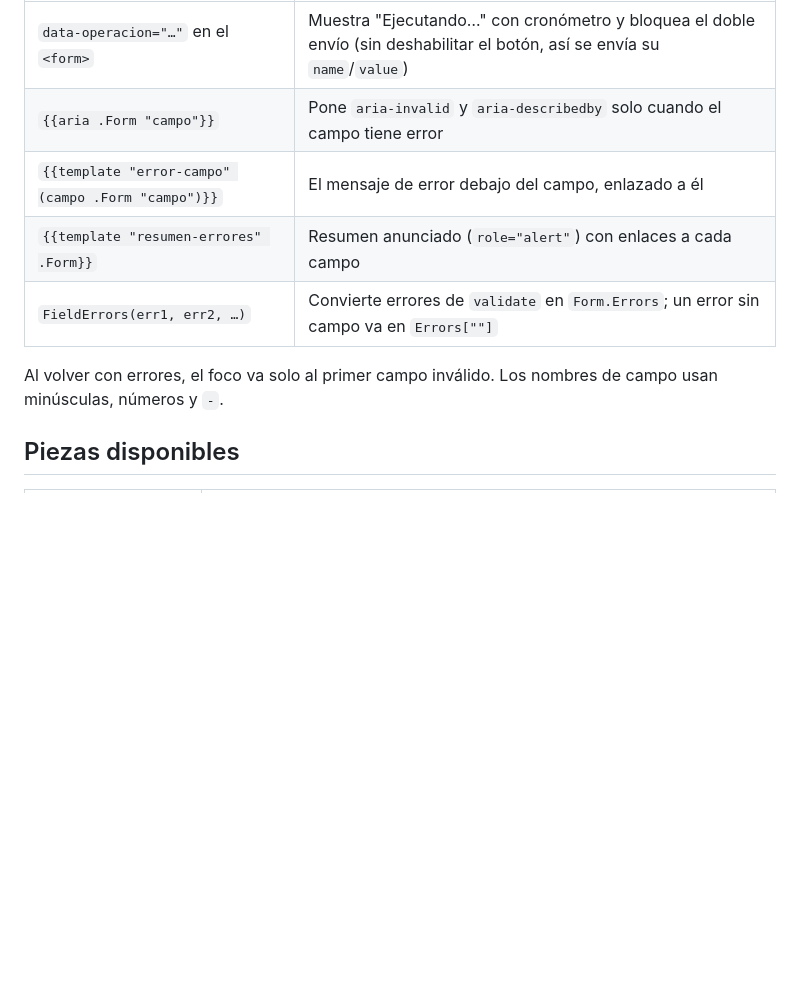
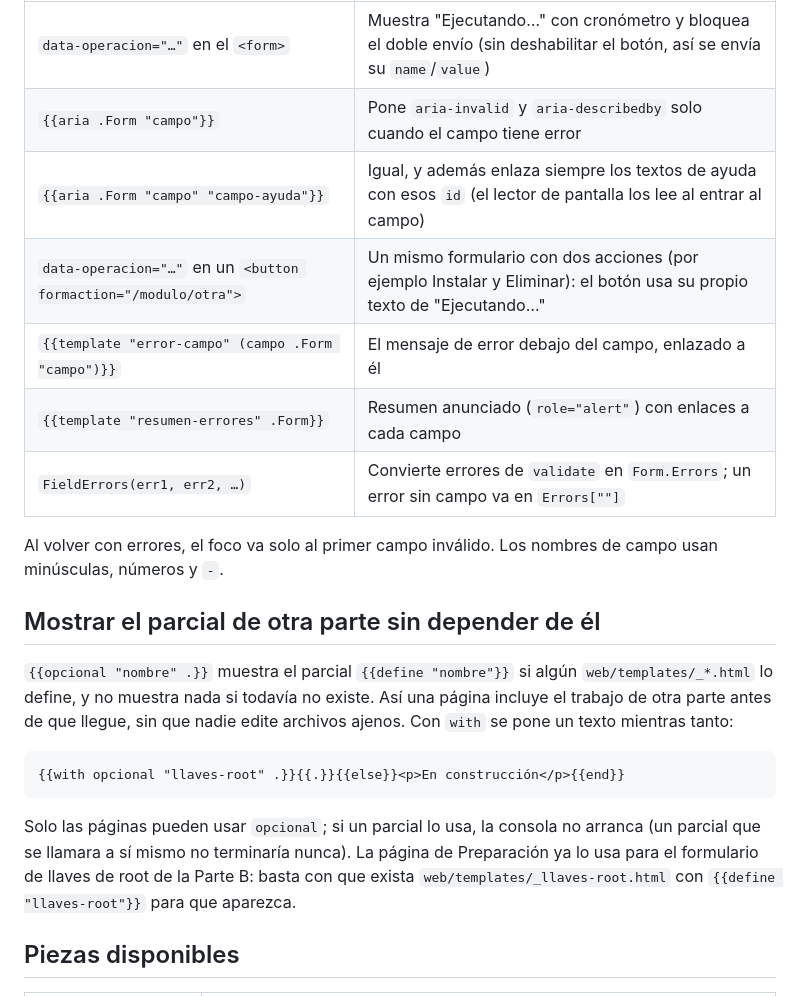
Before and after one commit to lyc4nthrope/consola-automatizacion-servicios, a Markdown page: docs/base-para-modulos.md, the part around the change. Rendered like a GitHub page; blank space fills up the shorter version.

Commit message:
docs: mark F4 as done and document opcional, aria hints and button actions
Also note in Part B's root keys flow that a missing file cannot be copied
from the VM through Guest Additions, so its existence is checked first.

````diff
--- a/docs/base-para-modulos.md
+++ b/docs/base-para-modulos.md
@@ -142,11 +142,27 @@ func (s *server) instalar(w http.ResponseWriter, r *http.Request) {
 |---|---|
 | `data-operacion="…"` en el `<form>` | Muestra "Ejecutando…" con cronómetro y bloquea el doble envío (sin deshabilitar el botón, así se envía su `name`/`value`) |
 | `{{aria .Form "campo"}}` | Pone `aria-invalid` y `aria-describedby` solo cuando el campo tiene error |
+| `{{aria .Form "campo" "campo-ayuda"}}` | Igual, y además enlaza siempre los textos de ayuda con esos `id` (el lector de pantalla los lee al entrar al campo) |
+| `data-operacion="…"` en un `<button formaction="/modulo/otra">` | Un mismo formulario con dos acciones (por ejemplo Instalar y Eliminar): el botón usa su propio texto de "Ejecutando…" |
 | `{{template "error-campo" (campo .Form "campo")}}` | El mensaje de error debajo del campo, enlazado a él |
 | `{{template "resumen-errores" .Form}}` | Resumen anunciado (`role="alert"`) con enlaces a cada campo |
 | `FieldErrors(err1, err2, …)` | Convierte errores de `validate` en `Form.Errors`; un error sin campo va en `Errors[""]` |
 
 Al volver con errores, el foco va solo al primer campo inválido. Los nombres de campo usan minúsculas, números y `-`.
+
+## Mostrar el parcial de otra parte sin depender de él
+
+`{{opcional "nombre" .}}` muestra el parcial `{{define "nombre"}}` si algún `web/templates/_*.html` lo define, y no muestra
+nada si todavía no existe. Así una página incluye el trabajo de otra parte antes de que llegue, sin que nadie edite archivos
+ajenos. Con `with` se pone un texto mientras tanto:
+
+```html
+{{with opcional "llaves-root" .}}{{.}}{{else}}<p>En construcción</p>{{end}}
+```
+
+Solo las páginas pueden usar `opcional`; si un parcial lo usa, la consola no arranca (un parcial que se llamara a sí mismo
+no terminaría nunca). La página de Preparación ya lo usa para el formulario de llaves de root de la Parte B: basta con que
+exista `web/templates/_llaves-root.html` con `{{define "llaves-root"}}` para que aparezca.
 
 ## Piezas disponibles
 
````
Also changed, not shown: docs/parte-a/PLAN.md (+2 -2 lines), docs/parte-b/PLAN.md (+1 -1 lines).
